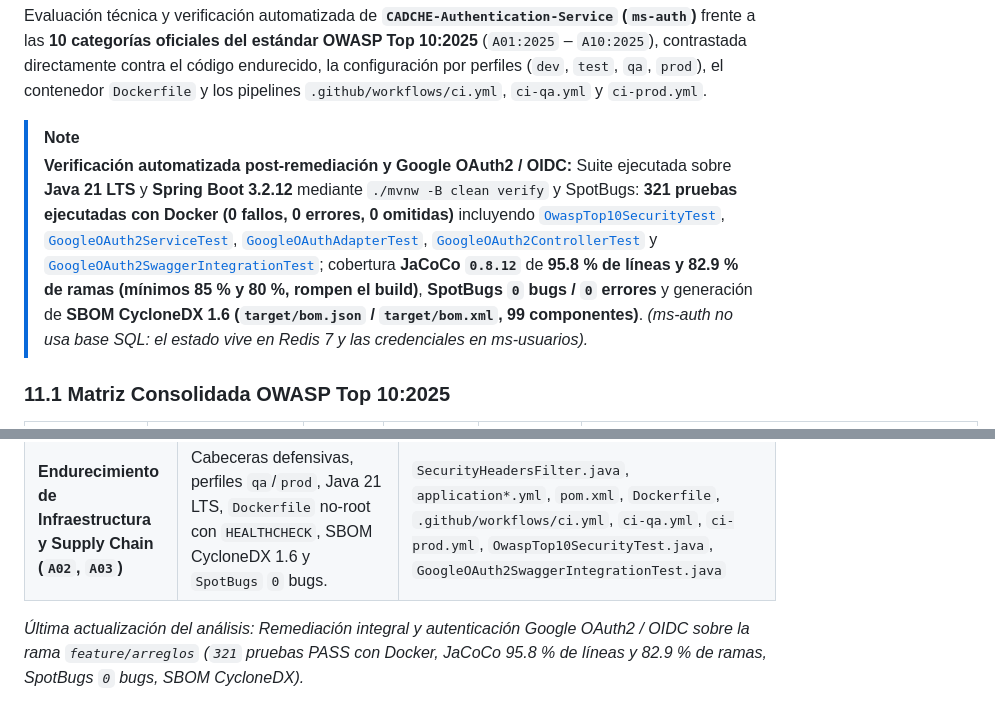
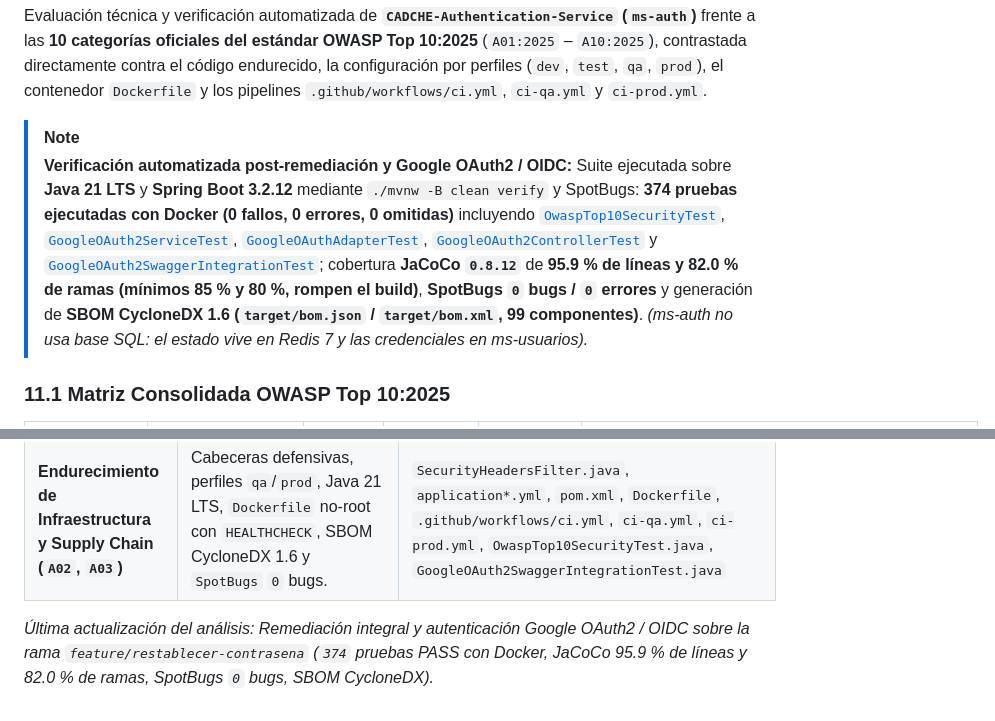
Before and after one commit to StyleRadar1/CADCHE-Authentication-Service, a Markdown page: docs/security/SR_CADCHE_Auth_Seguridad_y_OWASP_2025.md, 2 parts joined by grey strips. Rendered like a GitHub page.

```diff
--- a/docs/security/SR_CADCHE_Auth_Seguridad_y_OWASP_2025.md
+++ b/docs/security/SR_CADCHE_Auth_Seguridad_y_OWASP_2025.md
@@ -7,7 +7,7 @@
 Evaluación técnica y verificación automatizada de **`CADCHE-Authentication-Service` (`ms-auth`)** frente a las **10 categorías oficiales del estándar OWASP Top 10:2025** (`A01:2025` – `A10:2025`), contrastada directamente contra el código endurecido, la configuración por perfiles (`dev`, `test`, `qa`, `prod`), el contenedor `Dockerfile` y los pipelines `.github/workflows/ci.yml`, `ci-qa.yml` y `ci-prod.yml`.
 
 > [!NOTE]
-> **Verificación automatizada post-remediación y Google OAuth2 / OIDC:** Suite ejecutada sobre **Java 21 LTS** y **Spring Boot 3.2.12** mediante `./mvnw -B clean verify` y SpotBugs: **321 pruebas ejecutadas con Docker (0 fallos, 0 errores, 0 omitidas)** incluyendo [`OwaspTop10SecurityTest`](../../src/test/java/edu/dosw/styleradar/auth/infrastructure/security/OwaspTop10SecurityTest.java), [`GoogleOAuth2ServiceTest`](../../src/test/java/edu/dosw/styleradar/auth/application/service/GoogleOAuth2ServiceTest.java), [`GoogleOAuthAdapterTest`](../../src/test/java/edu/dosw/styleradar/auth/infrastructure/adapter/out/external/GoogleOAuthAdapterTest.java), [`GoogleOAuth2ControllerTest`](../../src/test/java/edu/dosw/styleradar/auth/infrastructure/adapter/in/rest/GoogleOAuth2ControllerTest.java) y [`GoogleOAuth2SwaggerIntegrationTest`](../../src/test/java/edu/dosw/styleradar/auth/infrastructure/GoogleOAuth2SwaggerIntegrationTest.java); cobertura **JaCoCo `0.8.12`** de **95.8 % de líneas y 82.9 % de ramas (mínimos 85 % y 80 %, rompen el build)**, **SpotBugs `0` bugs / `0` errores** y generación de **SBOM CycloneDX 1.6 (`target/bom.json` / `target/bom.xml`, 99 componentes)**. *(ms-auth no usa base SQL: el estado vive en Redis 7 y las credenciales en ms-usuarios).*
+> **Verificación automatizada post-remediación y Google OAuth2 / OIDC:** Suite ejecutada sobre **Java 21 LTS** y **Spring Boot 3.2.12** mediante `./mvnw -B clean verify` y SpotBugs: **374 pruebas ejecutadas con Docker (0 fallos, 0 errores, 0 omitidas)** incluyendo [`OwaspTop10SecurityTest`](../../src/test/java/edu/dosw/styleradar/auth/infrastructure/security/OwaspTop10SecurityTest.java), [`GoogleOAuth2ServiceTest`](../../src/test/java/edu/dosw/styleradar/auth/application/service/GoogleOAuth2ServiceTest.java), [`GoogleOAuthAdapterTest`](../../src/test/java/edu/dosw/styleradar/auth/infrastructure/adapter/out/external/GoogleOAuthAdapterTest.java), [`GoogleOAuth2ControllerTest`](../../src/test/java/edu/dosw/styleradar/auth/infrastructure/adapter/in/rest/GoogleOAuth2ControllerTest.java) y [`GoogleOAuth2SwaggerIntegrationTest`](../../src/test/java/edu/dosw/styleradar/auth/infrastructure/GoogleOAuth2SwaggerIntegrationTest.java); cobertura **JaCoCo `0.8.12`** de **95.9 % de líneas y 82.0 % de ramas (mínimos 85 % y 80 %, rompen el build)**, **SpotBugs `0` bugs / `0` errores** y generación de **SBOM CycloneDX 1.6 (`target/bom.json` / `target/bom.xml`, 99 componentes)**. *(ms-auth no usa base SQL: el estado vive en Redis 7 y las credenciales en ms-usuarios).*
 
 ### 11.1 Matriz Consolidada OWASP Top 10:2025
 
@@ -129,4 +129,4 @@ Evaluación técnica y verificación automatizada de **`CADCHE-Authentication-Se
 | **Fail-Closed, Auditoría y Mensajería (`A08`, `A09`, `A10`)** | Excepción `503` unificada fuera de `dev`, rollback OTP en fallo SMTP, máscara PII, filtro `BLOQUEADA`/`INACTIVA` y paquetes confiables RabbitMQ. | `ServicioExternoNoDisponibleException.java`, `EmailServiceImpl.java`, `UsuarioEstadoCambiadoConsumer.java`, `RabbitMQConfig.java`, `GlobalExceptionHandlerTest.java` |
 | **Endurecimiento de Infraestructura y Supply Chain (`A02`, `A03`)** | Cabeceras defensivas, perfiles `qa`/`prod`, Java 21 LTS, `Dockerfile` no-root con `HEALTHCHECK`, SBOM CycloneDX 1.6 y `SpotBugs` `0` bugs. | `SecurityHeadersFilter.java`, `application*.yml`, `pom.xml`, `Dockerfile`, `.github/workflows/ci.yml`, `ci-qa.yml`, `ci-prod.yml`, `OwaspTop10SecurityTest.java`, `GoogleOAuth2SwaggerIntegrationTest.java` |
 
-*Última actualización del análisis: Remediación integral y autenticación Google OAuth2 / OIDC sobre la rama `feature/arreglos` (`321` pruebas PASS con Docker, JaCoCo 95.8 % de líneas y 82.9 % de ramas, SpotBugs `0` bugs, SBOM CycloneDX).*
+*Última actualización del análisis: Remediación integral y autenticación Google OAuth2 / OIDC sobre la rama `feature/restablecer-contrasena` (`374` pruebas PASS con Docker, JaCoCo 95.9 % de líneas y 82.0 % de ramas, SpotBugs `0` bugs, SBOM CycloneDX).*
```
Also changed, not shown: README.md (+1 -1 lines), docs/secciones/08-pruebas-y-cobertura.md (+6 -6 lines), docs/evidencias/jacoco-cobertura.png.
